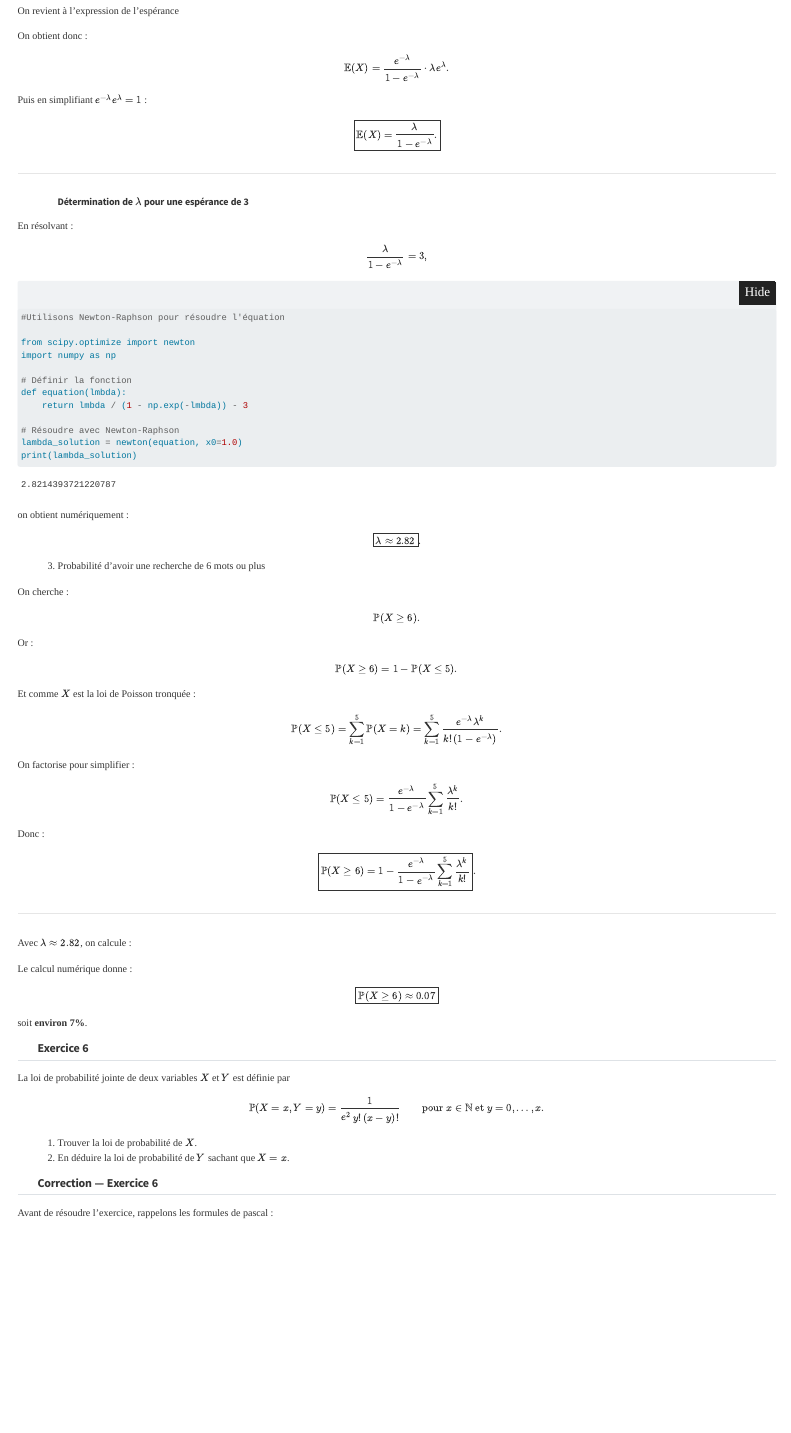
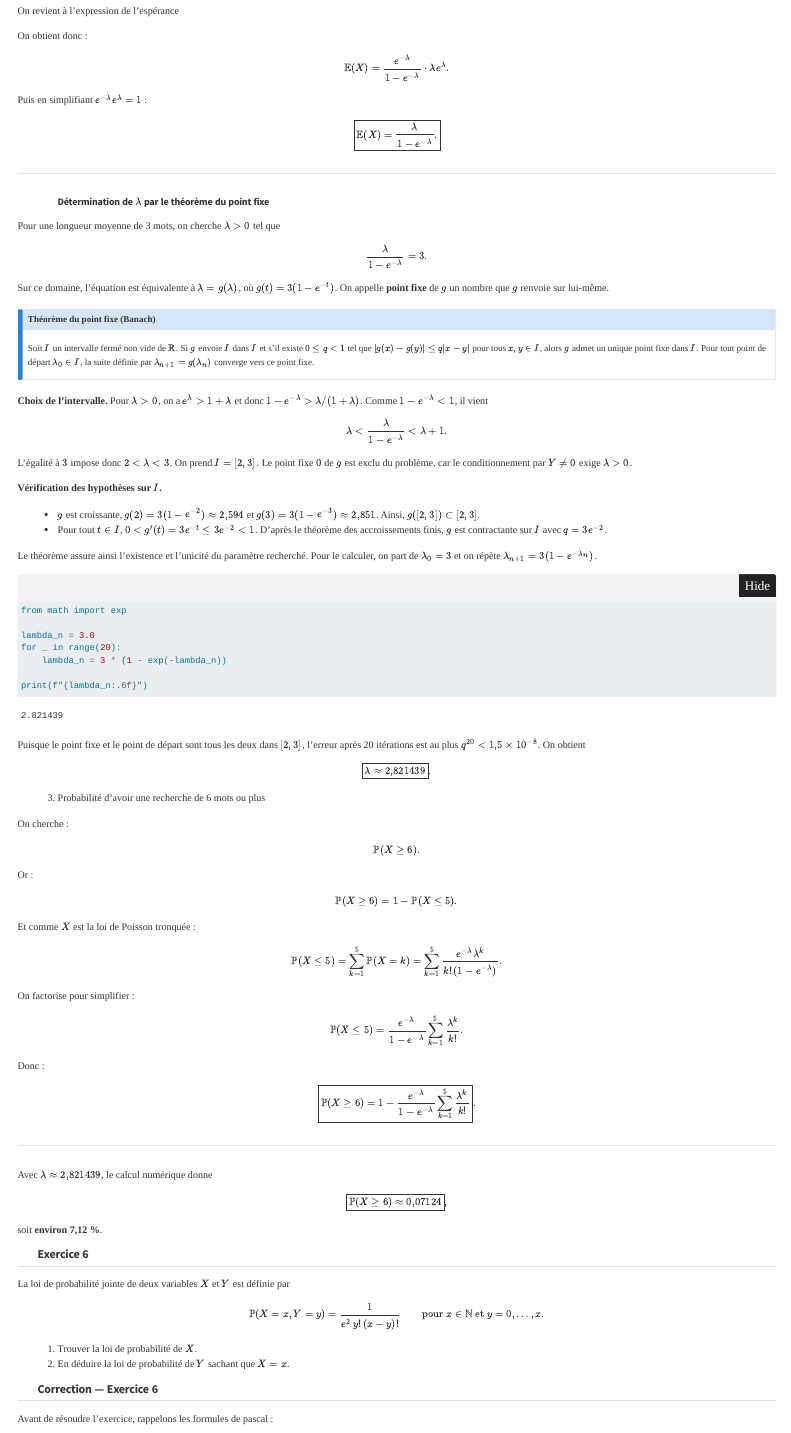
Before and after one commit to Jumbong/Jumbong.github.io, a Quarto document (1A/VariablesAleaDiscretes/varaleadis.qmd): the page in a window 1100 px wide, from 7690 px down. Rendered offline with R 4.5, knitr and Pandoc in place of Quarto, with nearby package versions; folded parts are opened; menus at the side of the page are left out.

Commit message:
Publier le TD sur les variables aléatoires discrètes

````diff
--- a/1A/VariablesAleaDiscretes/varaleadis.qmd
+++ b/1A/VariablesAleaDiscretes/varaleadis.qmd
@@ -617,29 +617,43 @@ $$
 
-En résolvant :
+Pour une longueur moyenne de 3 mots, on cherche $\lambda>0$ tel que
 $$
-\frac{\lambda}{1 - e^{-\lambda}} = 3,
+\frac{\lambda}{1-e^{-\lambda}}=3.
 $$
+Sur ce domaine, l’équation est équivalente à $\lambda=g(\lambda)$, où
+$g(t)=3(1-e^{-t})$. On appelle **point fixe** de $g$ un nombre que $g$ renvoie sur lui-même.
+
+::: {.callout-note}
+#### Théorème du point fixe (Banach)
+
+Soit $I$ un intervalle fermé non vide de $\mathbb{R}$. Si $g$ envoie $I$ dans $I$ et s’il existe $0\le q<1$ tel que $|g(x)-g(y)|\le q|x-y|$ pour tous $x,y\in I$, alors $g$ admet un unique point fixe dans $I$. Pour tout point de départ $\lambda_0\in I$, la suite définie par $\lambda_{n+1}=g(\lambda_n)$ converge vers ce point fixe.
+:::
+
+**Choix de l’intervalle.** Pour $\lambda>0$, on a $e^\lambda>1+\lambda$ et donc $1-e^{-\lambda}>\lambda/(1+\lambda)$. Comme $1-e^{-\lambda}<1$, il vient
+$$
+\lambda < \frac{\lambda}{1-e^{-\lambda}} < \lambda+1.
+$$
+L’égalité à $3$ impose donc $2<\lambda<3$. On prend $I=[2,3]$. Le point fixe $0$ de $g$ est exclu du problème, car le conditionnement par $Y\ne 0$ exige $\lambda>0$.
+
+**Vérification des hypothèses sur $I$.**
+
+- $g$ est croissante, $g(2)=3(1-e^{-2})\approx 2{,}594$ et $g(3)=3(1-e^{-3})\approx 2{,}851$. Ainsi, $g([2,3])\subset[2,3]$.
+- Pour tout $t\in I$, $0<g'(t)=3e^{-t}\le 3e^{-2}<1$. D’après le théorème des accroissements finis, $g$ est contractante sur $I$ avec $q=3e^{-2}$.
+
+Le théorème assure ainsi l’existence et l’unicité du paramètre recherché. Pour le calculer, on part de $\lambda_0=3$ et on répète $\lambda_{n+1}=3(1-e^{-\lambda_n})$.
 
 ```{python}
+from math import exp
 
-#Utilisons Newton-Raphson pour résoudre l'équation
+lambda_n = 3.0
+for _ in range(20):
+    lambda_n = 3 * (1 - exp(-lambda_n))
 
-from scipy.optimize import newton
-import numpy as np
-
-# Définir la fonction
-def equation(lmbda):
-    return lmbda / (1 - np.exp(-lmbda)) - 3
-
-# Résoudre avec Newton-Raphson
-lambda_solution = newton(equation, x0=1.0)
-print(lambda_solution)
-
+print(f"{lambda_n:.6f}")
 ```
 
-on obtient numériquement :
+Puisque le point fixe et le point de départ sont tous les deux dans $[2,3]$, l’erreur après 20 itérations est au plus $q^{20}<1{,}5\times 10^{-8}$. On obtient
 $$
-\boxed{\lambda \approx 2.82}.
+\boxed{\lambda \approx 2{,}821439}.
 $$
 
 3) Probabilité d’avoir une recherche de 6 mots ou plus
@@ -682,9 +696,7 @@ $$
 
 ---
 
- Avec $\lambda \approx 2.82$, on calcule :
-
-Le calcul numérique donne :
+Avec $\lambda\approx 2{,}821439$, le calcul numérique donne
 $$
-\boxed{\mathbb{P}(X \ge 6) \approx 0.07}
+\boxed{\mathbb{P}(X \ge 6) \approx 0{,}07124},
 $$
--- a/_quarto.yml
+++ b/_quarto.yml
@@ -17,7 +17,6 @@ website:
   draft-mode: gone
   drafts:
     #- 1A/VariablesAleaGen/varalegenerale.qmd # Chapitre 3
-    - 1A/VariablesAleaDiscretes/varaleadis.qmd # Chapitre 4
     - 1A/VariablesAleaContines/varaleacont.qmd # Chapitre 5
     - 1A/VecteursAleatoiresDiscrests/VectAleaDis.qmd # Chapitre 6
   favicon: "flavicon.jpeg"
````
Also changed, not shown: README.md, docs/search.json, 1A/VariablesAleaDiscretes/varaleadis.qmd (5 more changed lines), 4 other files.
